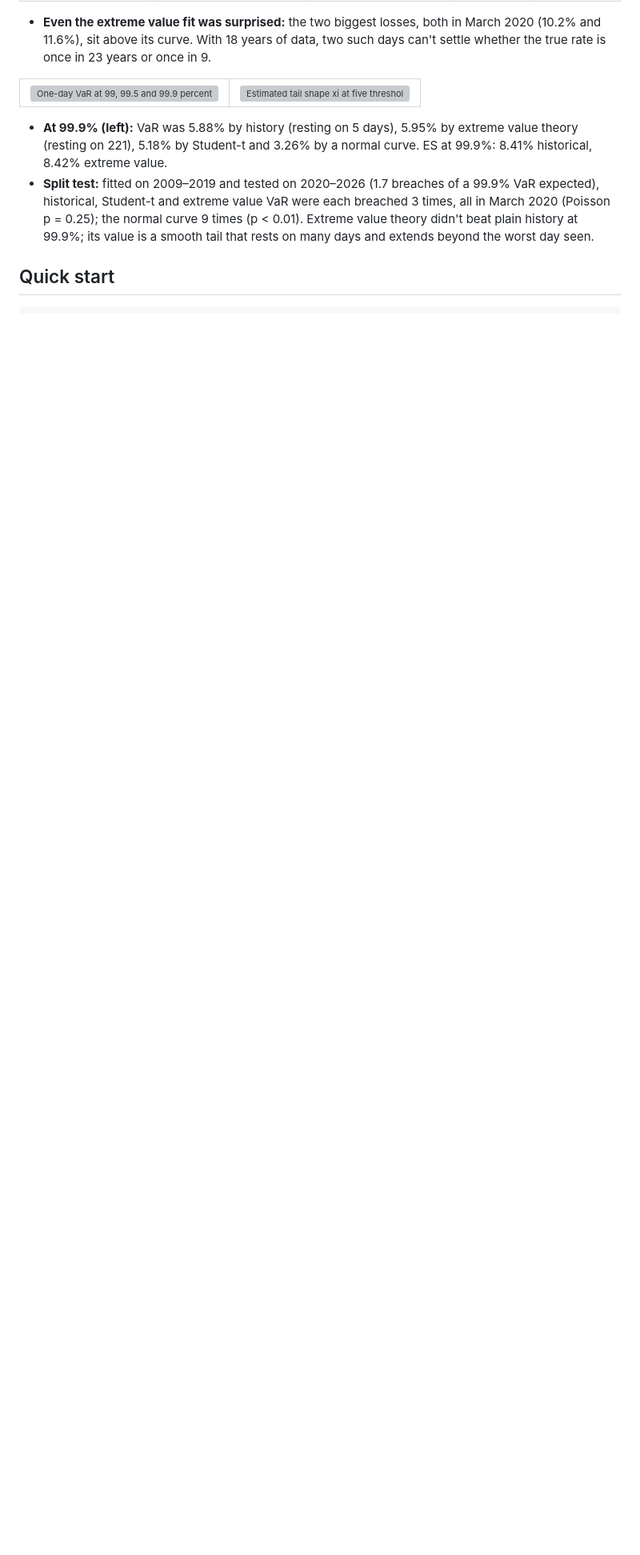
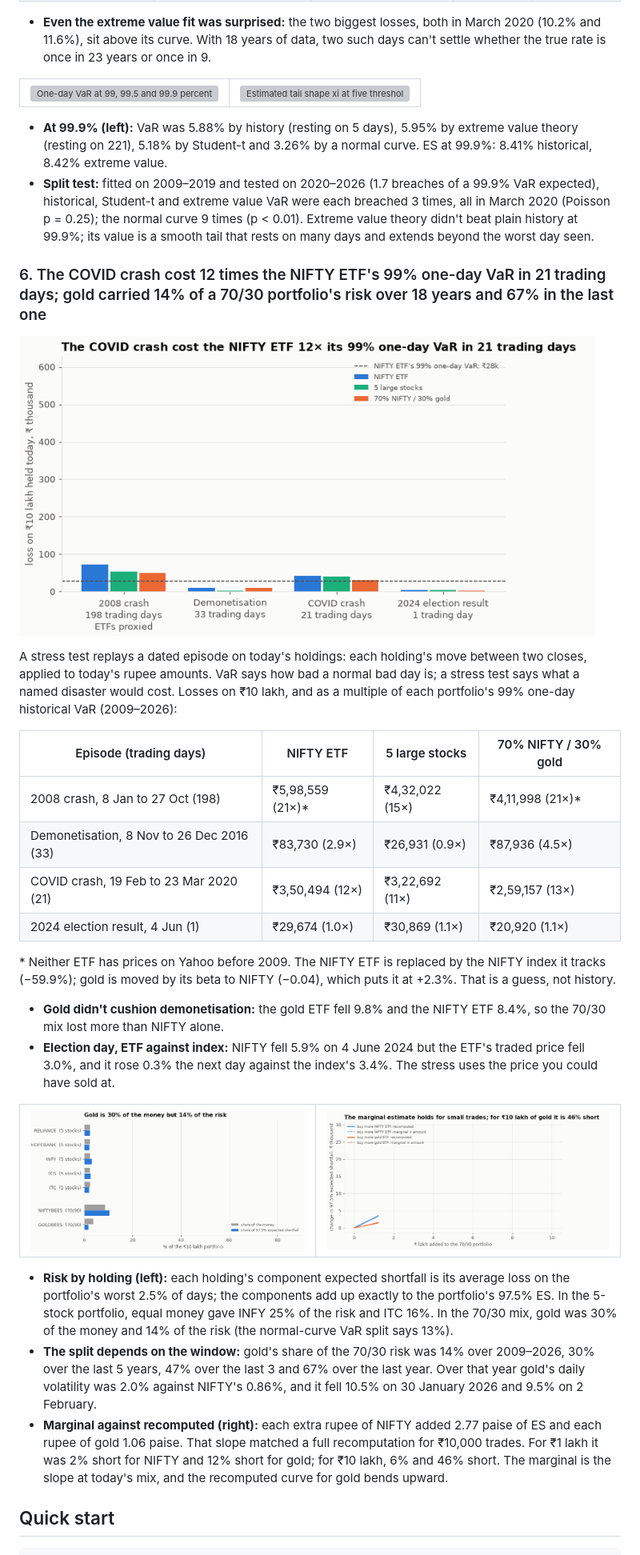
Before and after one commit to Dhirajdas18/value-at-risk, a Markdown page: README.md, the part around one of its changes. Shown at 80% size. Rendered like a GitHub page; pictures changed too: docs/img/decomp_incremental.gif (added), docs/img/decomp_shares.gif (added), docs/img/stress_scenarios.gif (added); blank space fills up the shorter version; grey boxes are pictures that could not be loaded.

````diff
--- a/README.md
+++ b/README.md
@@ -193,6 +193,46 @@ shape ξ measures how fat the tail is: 0 is a thin, normal-like tail; above 0 th
   p = 0.25); the normal curve 9 times (p < 0.01). Extreme value theory didn't beat plain history at 99.9%;
   its value is a smooth tail that rests on many days and extends beyond the worst day seen.
 
+### 6. The COVID crash cost 12 times the NIFTY ETF's 99% one-day VaR in 21 trading days; gold carried 14% of a 70/30 portfolio's risk over 18 years and 67% in the last one
+
+<a href="docs/img/stress_scenarios.png"><picture><source media="(prefers-reduced-motion: reduce)" srcset="docs/img/stress_scenarios.png"><img src="docs/img/stress_scenarios.gif" alt="Loss on 10 lakh rupees held today in four historical episodes, for three portfolios, against the NIFTY ETF's 99% one-day VaR" width="720"></picture></a>
+
+A stress test replays a dated episode on today's holdings: each holding's move between two closes, applied to
+today's rupee amounts. VaR says how bad a normal bad day is; a stress test says what a named disaster would
+cost. Losses on ₹10 lakh, and as a multiple of each portfolio's 99% one-day historical VaR (2009–2026):
+
+| Episode (trading days) | NIFTY ETF | 5 large stocks | 70% NIFTY / 30% gold |
+|---|---|---|---|
+| 2008 crash, 8 Jan to 27 Oct (198) | ₹5,98,559 (21×)* | ₹4,32,022 (15×) | ₹4,11,998 (21×)* |
+| Demonetisation, 8 Nov to 26 Dec 2016 (33) | ₹83,730 (2.9×) | ₹26,931 (0.9×) | ₹87,936 (4.5×) |
+| COVID crash, 19 Feb to 23 Mar 2020 (21) | ₹3,50,494 (12×) | ₹3,22,692 (11×) | ₹2,59,157 (13×) |
+| 2024 election result, 4 Jun (1) | ₹29,674 (1.0×) | ₹30,869 (1.1×) | ₹20,920 (1.1×) |
+
+\* Neither ETF has prices on Yahoo before 2009. The NIFTY ETF is replaced by the NIFTY index it tracks
+(−59.9%); gold is moved by its beta to NIFTY (−0.04), which puts it at +2.3%. That is a guess, not history.
+
+- **Gold didn't cushion demonetisation:** the gold ETF fell 9.8% and the NIFTY ETF 8.4%, so the 70/30 mix
+  lost more than NIFTY alone.
+- **Election day, ETF against index:** NIFTY fell 5.9% on 4 June 2024 but the ETF's traded price fell 3.0%,
+  and it rose 0.3% the next day against the index's 3.4%. The stress uses the price you could have sold at.
+
+<table><tr>
+<td><a href="docs/img/decomp_shares.png"><picture><source media="(prefers-reduced-motion: reduce)" srcset="docs/img/decomp_shares.png"><img src="docs/img/decomp_shares.gif" alt="Each holding's share of the money and of the 97.5% expected shortfall in two portfolios"></picture></a></td>
+<td><a href="docs/img/decomp_incremental.png"><picture><source media="(prefers-reduced-motion: reduce)" srcset="docs/img/decomp_incremental.png"><img src="docs/img/decomp_incremental.gif" alt="Change in expected shortfall from adding up to 10 lakh rupees of NIFTY or gold, recomputed against the marginal estimate"></picture></a></td>
+</tr></table>
+
+- **Risk by holding (left):** each holding's component expected shortfall is its average loss on the
+  portfolio's worst 2.5% of days; the components add up exactly to the portfolio's 97.5% ES. In the 5-stock
+  portfolio, equal money gave INFY 25% of the risk and ITC 16%. In the 70/30 mix, gold was 30% of the money
+  and 14% of the risk (the normal-curve VaR split says 13%).
+- **The split depends on the window:** gold's share of the 70/30 risk was 14% over 2009–2026, 30% over the
+  last 5 years, 47% over the last 3 and 67% over the last year. Over that year gold's daily volatility was
+  2.0% against NIFTY's 0.86%, and it fell 10.5% on 30 January 2026 and 9.5% on 2 February.
+- **Marginal against recomputed (right):** each extra rupee of NIFTY added 2.77 paise of ES and each rupee of
+  gold 1.06 paise. That slope matched a full recomputation for ₹10,000 trades. For ₹1 lakh it was 2% short for
+  NIFTY and 12% short for gold; for ₹10 lakh, 6% and 46% short. The marginal is the slope at today's mix, and
+  the recomputed curve for gold bends upward.
+
 ## Quick start
 
 ```bash
````
Also changed, not shown: other parts of README.md (+4 -2 lines), docs/img/decomp_incremental.png (added), docs/img/decomp_shares.png (added), docs/img/stress_scenarios.png (added), 9 other files.
